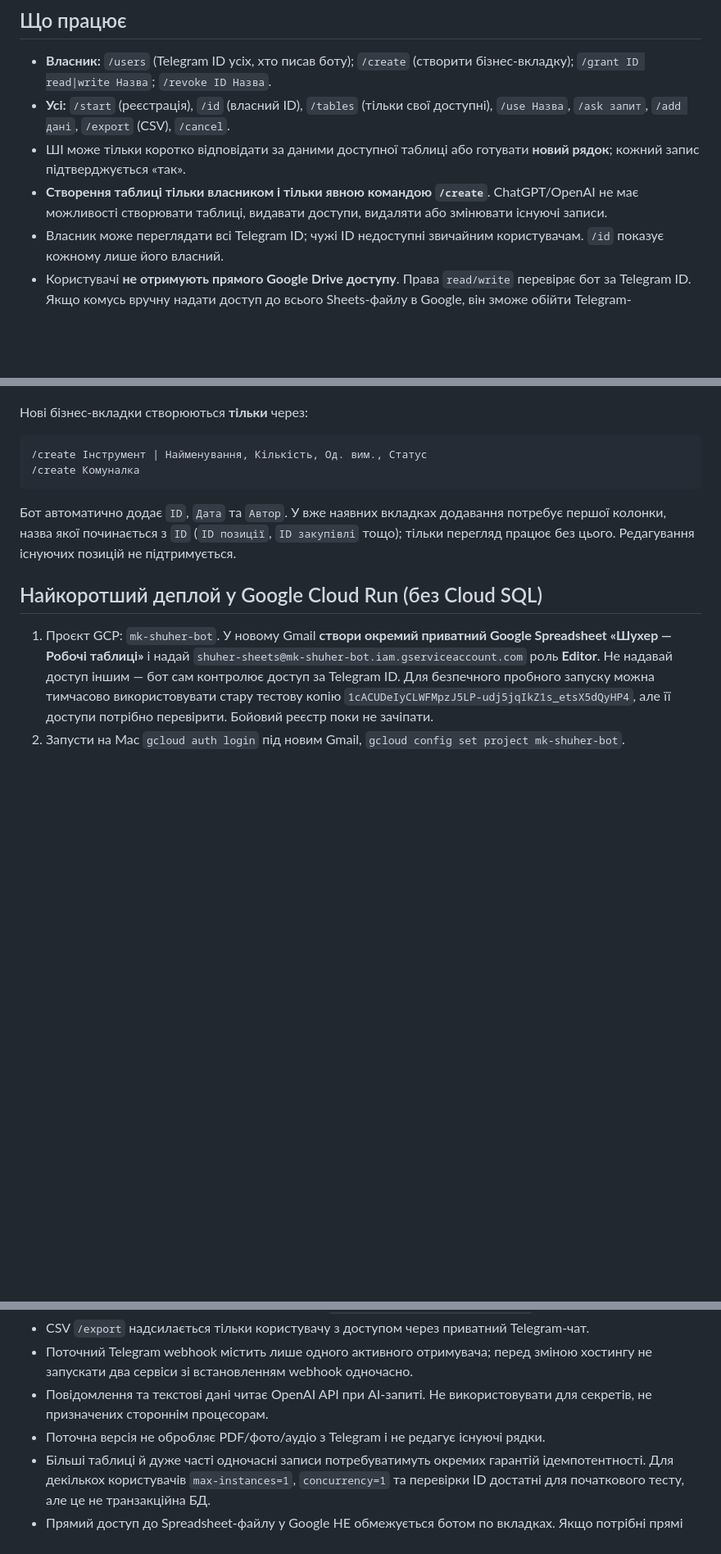
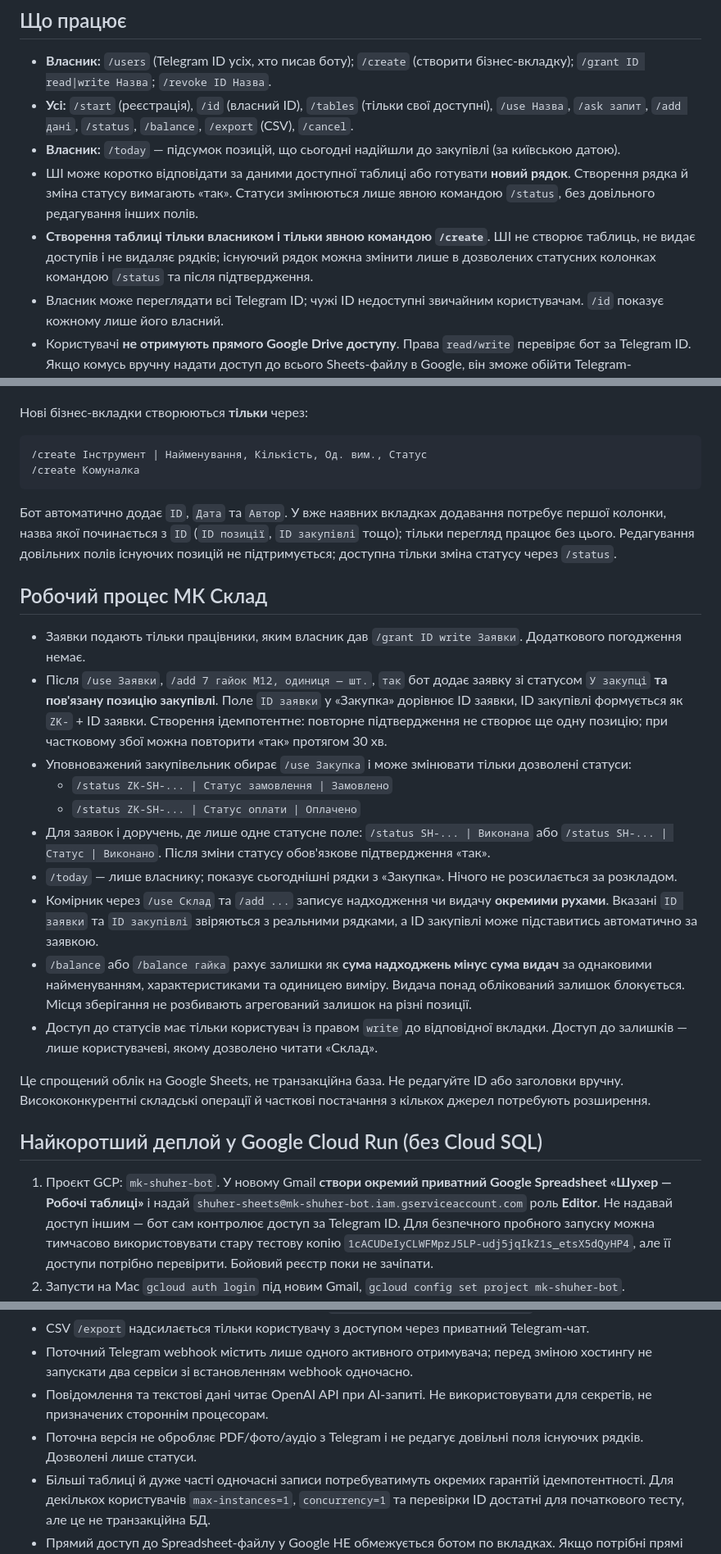
Before and after one commit to Pavvvell/MK-Shuher-bot, a Markdown page: shuher_simple/README.md, 3 parts joined by grey strips. Shown at 82% size. Rendered like a GitHub page; blank space fills up the shorter version.

Commit message:
Document direct procurement, confirmed statuses, stock movement balances and daily owner report

````diff
--- a/shuher_simple/README.md
+++ b/shuher_simple/README.md
@@ -5,9 +5,10 @@
 ## Що працює
 
 - **Власник:** `/users` (Telegram ID усіх, хто писав боту); `/create` (створити бізнес-вкладку); `/grant ID read|write Назва`; `/revoke ID Назва`.
-- **Усі:** `/start` (реєстрація), `/id` (власний ID), `/tables` (тільки свої доступні), `/use Назва`, `/ask запит`, `/add дані`, `/export` (CSV), `/cancel`.
-- ШІ може тільки коротко відповідати за даними доступної таблиці або готувати **новий рядок**; кожний запис підтверджується «так».
-- **Створення таблиці тільки власником і тільки явною командою `/create`**. ChatGPT/OpenAI не має можливості створювати таблиці, видавати доступи, видаляти або змінювати існуючі записи.
+- **Усі:** `/start` (реєстрація), `/id` (власний ID), `/tables` (тільки свої доступні), `/use Назва`, `/ask запит`, `/add дані`, `/status`, `/balance`, `/export` (CSV), `/cancel`.
+- **Власник:** `/today` — підсумок позицій, що сьогодні надійшли до закупівлі (за київською датою).
+- ШІ може коротко відповідати за даними доступної таблиці або готувати **новий рядок**. Створення рядка й зміна статусу вимагають «так». Статуси змінюються лише явною командою `/status`, без довільного редагування інших полів.
+- **Створення таблиці тільки власником і тільки явною командою `/create`**. ШІ не створює таблиць, не видає доступів і не видаляє рядків; існуючий рядок можна змінити лише в дозволених статусних колонках командою `/status` та після підтвердження.
 - Власник може переглядати всі Telegram ID; чужі ID недоступні звичайним користувачам. `/id` показує кожному лише його власний.
 - Користувачі **не отримують прямого Google Drive доступу**. Права `read/write` перевіряє бот за Telegram ID. Якщо комусь вручну надати доступ до всього Sheets-файлу в Google, він зможе обійти Telegram-обмеження.
 
@@ -22,7 +23,23 @@
 /create Інструмент | Найменування, Кількість, Од. вим., Статус
 /create Комуналка
 ```
-Бот автоматично додає `ID`, `Дата` та `Автор`. У вже наявних вкладках додавання потребує першої колонки, назва якої починається з `ID` (`ID позиції`, `ID закупівлі` тощо); тільки перегляд працює без цього. Редагування існуючих позицій не підтримується.
+Бот автоматично додає `ID`, `Дата` та `Автор`. У вже наявних вкладках додавання потребує першої колонки, назва якої починається з `ID` (`ID позиції`, `ID закупівлі` тощо); тільки перегляд працює без цього. Редагування довільних полів існуючих позицій не підтримується; доступна тільки зміна статусу через `/status`.
+
+
+## Робочий процес МК Склад
+
+- Заявки подають тільки працівники, яким власник дав `/grant ID write Заявки`. Додаткового погодження немає.
+- Після `/use Заявки`, `/add 7 гайок М12, одиниця — шт.`, `так` бот додає заявку зі статусом `У закупці` **та пов'язану позицію закупівлі**. Поле `ID заявки` у «Закупка» дорівнює ID заявки, ID закупівлі формується як `ZK-` + ID заявки. Створення ідемпотентне: повторне підтвердження не створює ще одну позицію; при частковому збої можна повторити «так» протягом 30 хв.
+- Уповноважений закупівельник обирає `/use Закупка` і може змінювати тільки дозволені статуси:
+  - `/status ZK-SH-... | Статус замовлення | Замовлено`
+  - `/status ZK-SH-... | Статус оплати | Оплачено`
+- Для заявок і доручень, де лише одне статусне поле: `/status SH-... | Виконана` або `/status SH-... | Статус | Виконано`. Після зміни статусу обов'язкове підтвердження «так».
+- `/today` — лише власнику; показує сьогоднішні рядки з «Закупка». Нічого не розсилається за розкладом.
+- Комірник через `/use Склад` та `/add ...` записує надходження чи видачу **окремими рухами**. Вказані `ID заявки` та `ID закупівлі` звіряються з реальними рядками, а ID закупівлі може підставитись автоматично за заявкою.
+- `/balance` або `/balance гайка` рахує залишки як **сума надходжень мінус сума видач** за однаковими найменуванням, характеристиками та одиницею виміру. Видача понад облікований залишок блокується. Місця зберігання не розбивають агрегований залишок на різні позиції.
+- Доступ до статусів має тільки користувач із правом `write` до відповідної вкладки. Доступ до залишків — лише користувачеві, якому дозволено читати «Склад».
+
+Це спрощений облік на Google Sheets, не транзакційна база. Не редагуйте ID або заголовки вручну. Висококонкурентні складські операції й часткові постачання з кількох джерел потребують розширення.
 
 ## Найкоротший деплой у Google Cloud Run (без Cloud SQL)
 
@@ -55,7 +72,7 @@ REGISTER_TELEGRAM_WEBHOOK: "false"
 - CSV `/export` надсилається тільки користувачу з доступом через приватний Telegram-чат.
 - Поточний Telegram webhook містить лише одного активного отримувача; перед зміною хостингу не запускати два сервіси зі встановленням webhook одночасно.
 - Повідомлення та текстові дані читає OpenAI API при AI-запиті. Не використовувати для секретів, не призначених стороннім процесорам.
-- Поточна версія не обробляє PDF/фото/аудіо з Telegram і не редагує існуючі рядки.
+- Поточна версія не обробляє PDF/фото/аудіо з Telegram і не редагує довільні поля існуючих рядків. Дозволені лише статуси.
 - Більші таблиці й дуже часті одночасні записи потребуватимуть окремих гарантій ідемпотентності. Для декількох користувачів `max-instances=1`, `concurrency=1` та перевірки ID достатні для початкового тесту, але це не транзакційна БД.
 - Прямий доступ до Spreadsheet-файлу у Google НЕ обмежується ботом по вкладках. Якщо потрібні прямі редактори Gmail із різними дозволами, доведеться створювати окремі Spreadsheet-файли або залишити доступ тільки через Telegram.
 - Cloud Run має безплатний рівень, але API OpenAI, вихідний трафік і збірки можуть оплачуватись окремо.
````
